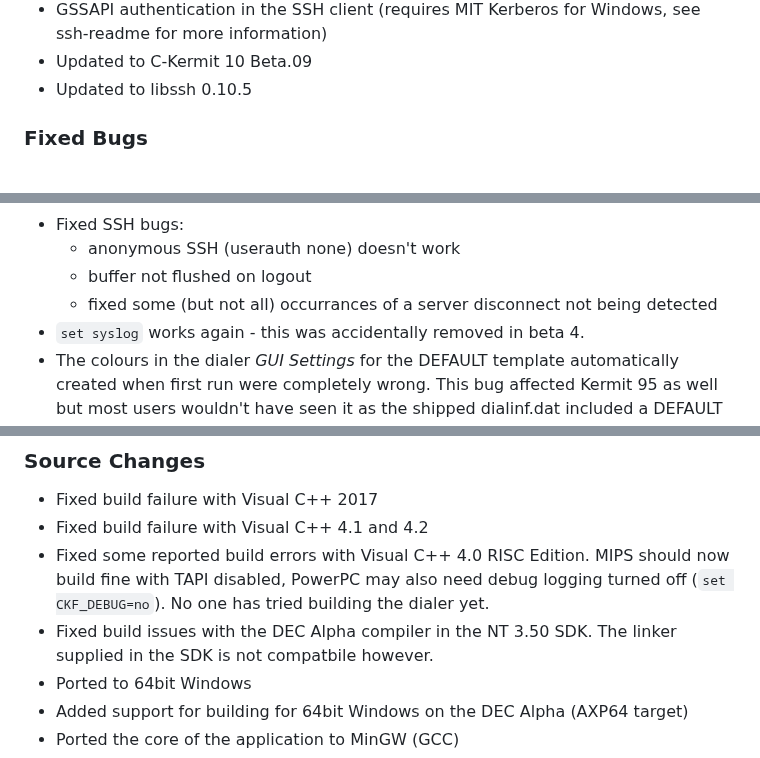
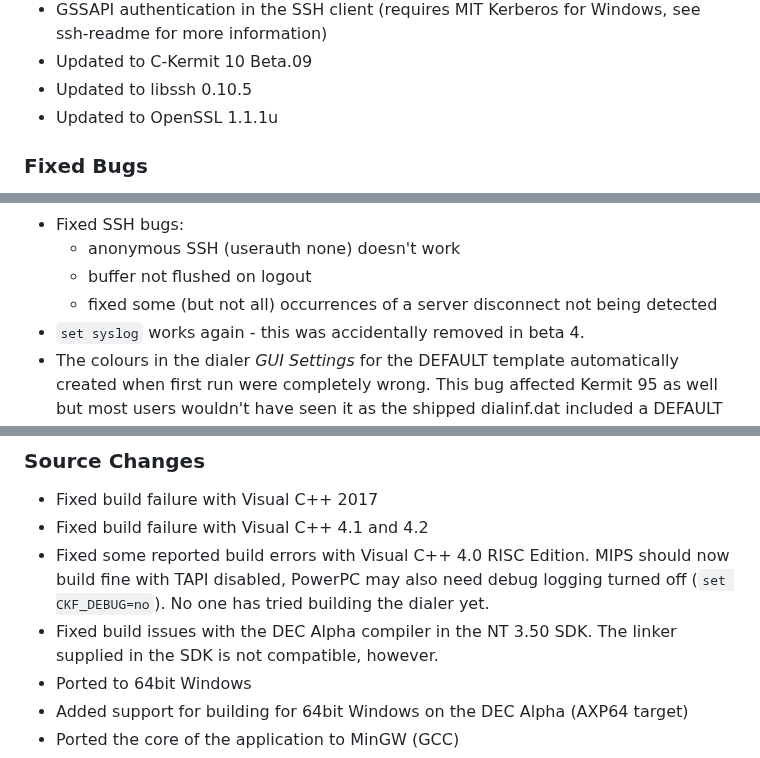
Before and after one commit to davidrg/ckwin, a Markdown page: doc/changes.md, 3 parts joined by grey strips. GitHub-like rendering.

```diff
--- a/doc/changes.md
+++ b/doc/changes.md
@@ -56,6 +56,7 @@ containing the correct values.
   see ssh-readme for more information)
 * Updated to C-Kermit 10 Beta.09
 * Updated to libssh 0.10.5
+* Updated to OpenSSL 1.1.1u
 
 ### Fixed Bugs
 * Fixed crash on startup under Crossover on MacOS and Wine on Linux
@@ -71,7 +72,7 @@ containing the correct values.
 * Fixed SSH bugs:
   * anonymous SSH (userauth none) doesn't work
   * buffer not flushed on logout
-  * fixed some (but not all) occurrances of a server disconnect not being
+  * fixed some (but not all) occurrences of a server disconnect not being
     detected
 * `set syslog` works again - this was accidentally removed in beta 4.
 * The colours in the dialer *GUI Settings* for the DEFAULT template
@@ -118,7 +120,7 @@ containing the correct values.
   now build fine with TAPI disabled, PowerPC may also need debug logging turned
   off (`set CKF_DEBUG=no`). No one has tried building the dialer yet.
 * Fixed build issues with the DEC Alpha compiler in the NT 3.50 SDK. The linker
-  supplied in the SDK is not compatbile however.
+  supplied in the SDK is not compatible, however.
 * Ported to 64bit Windows
 * Added support for building for 64bit Windows on the DEC Alpha (AXP64 target)
 * Ported the core of the application to MinGW (GCC)
```
Also changed, not shown: other parts of doc/changes.md (+1 -0 lines), README.md (+7 -3 lines).
